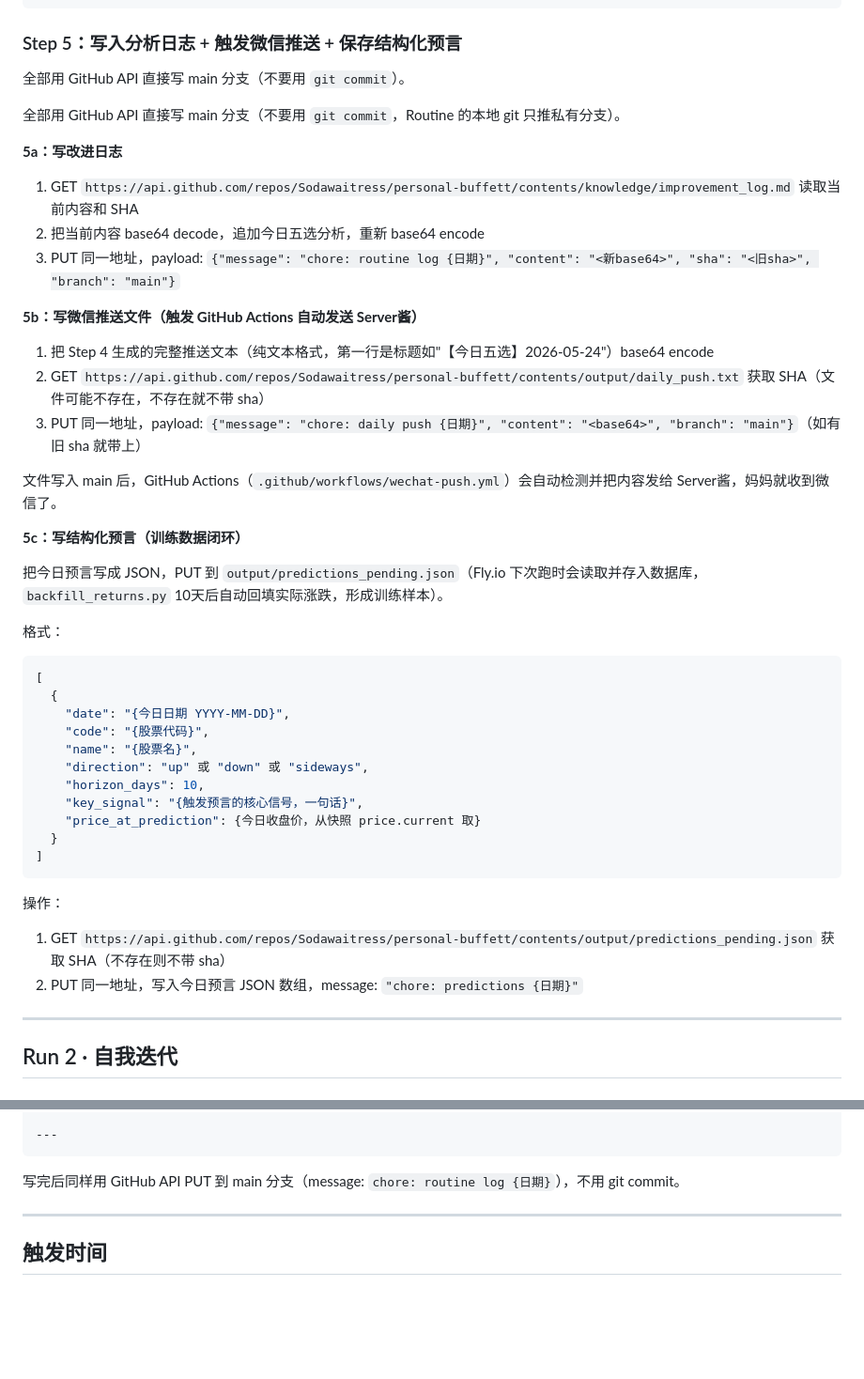
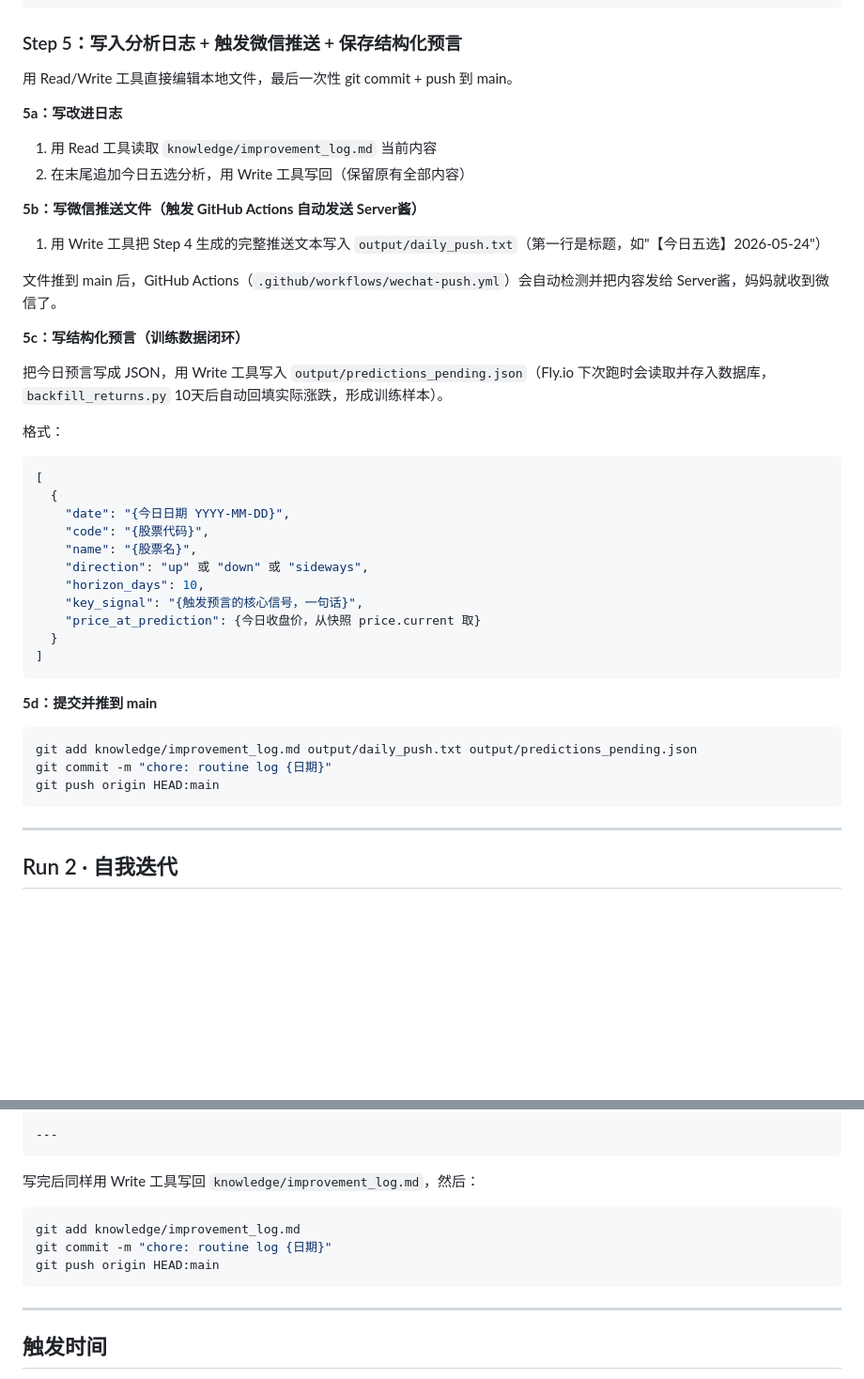
Before and after one commit to Sodawaitress/personal-buffett, a Markdown page: CLAUDE_ROUTINE.md, 2 parts joined by grey strips. Shown at 94% size. Rendered like a GitHub page; blank space fills up the shorter version.

Commit message:
fix(routine): replace GitHub API writes with git commit + push to main

````diff
--- a/CLAUDE_ROUTINE.md
+++ b/CLAUDE_ROUTINE.md
@@ -126,25 +126,20 @@ https://raw.githubusercontent.com/Sodawaitress/personal-buffett/main/snapshots/d
 
 ### Step 5：写入分析日志 + 触发微信推送 + 保存结构化预言
 
-全部用 GitHub API 直接写 main 分支（不要用 `git commit`）。
-
-全部用 GitHub API 直接写 main 分支（不要用 `git commit`，Routine 的本地 git 只推私有分支）。
+用 Read/Write 工具直接编辑本地文件，最后一次性 git commit + push 到 main。
 
 **5a：写改进日志**
-1. GET `https://api.github.com/repos/Sodawaitress/personal-buffett/contents/knowledge/improvement_log.md` 读取当前内容和 SHA
-2. 把当前内容 base64 decode，追加今日五选分析，重新 base64 encode
-3. PUT 同一地址，payload: `{"message": "chore: routine log {日期}", "content": "<新base64>", "sha": "<旧sha>", "branch": "main"}`
+1. 用 Read 工具读取 `knowledge/improvement_log.md` 当前内容
+2. 在末尾追加今日五选分析，用 Write 工具写回（保留原有全部内容）
 
 **5b：写微信推送文件（触发 GitHub Actions 自动发送 Server酱）**
-1. 把 Step 4 生成的完整推送文本（纯文本格式，第一行是标题如"【今日五选】2026-05-24"）base64 encode
-2. GET `https://api.github.com/repos/Sodawaitress/personal-buffett/contents/output/daily_push.txt` 获取 SHA（文件可能不存在，不存在就不带 sha）
-3. PUT 同一地址，payload: `{"message": "chore: daily push {日期}", "content": "<base64>", "branch": "main"}`（如有旧 sha 就带上）
+1. 用 Write 工具把 Step 4 生成的完整推送文本写入 `output/daily_push.txt`（第一行是标题，如"【今日五选】2026-05-24"）
 
-文件写入 main 后，GitHub Actions（`.github/workflows/wechat-push.yml`）会自动检测并把内容发给 Server酱，妈妈就收到微信了。
+文件推到 main 后，GitHub Actions（`.github/workflows/wechat-push.yml`）会自动检测并把内容发给 Server酱，妈妈就收到微信了。
 
 **5c：写结构化预言（训练数据闭环）**
 
-把今日预言写成 JSON，PUT 到 `output/predictions_pending.json`（Fly.io 下次跑时会读取并存入数据库，`backfill_returns.py` 10天后自动回填实际涨跌，形成训练样本）。
+把今日预言写成 JSON，用 Write 工具写入 `output/predictions_pending.json`（Fly.io 下次跑时会读取并存入数据库，`backfill_returns.py` 10天后自动回填实际涨跌，形成训练样本）。
 
 格式：
 ```json
@@ -161,9 +156,12 @@ https://raw.githubusercontent.com/Sodawaitress/personal-buffett/main/snapshots/d
 ]
 ```
 
-操作：
-1. GET `https://api.github.com/repos/Sodawaitress/personal-buffett/contents/output/predictions_pending.json` 获取 SHA（不存在则不带 sha）
-2. PUT 同一地址，写入今日预言 JSON 数组，message: `"chore: predictions {日期}"`
+**5d：提交并推到 main**
+```bash
+git add knowledge/improvement_log.md output/daily_push.txt output/predictions_pending.json
+git commit -m "chore: routine log {日期}"
+git push origin HEAD:main
+```
 
 ---
 
@@ -209,7 +207,12 @@ Claude判断: {评级} — {理由}
 ---
 ```
 
-写完后同样用 GitHub API PUT 到 main 分支（message: `chore: routine log {日期}`），不用 git commit。
+写完后同样用 Write 工具写回 `knowledge/improvement_log.md`，然后：
+```bash
+git add knowledge/improvement_log.md
+git commit -m "chore: routine log {日期}"
+git push origin HEAD:main
+```
 
 ---
 
````
